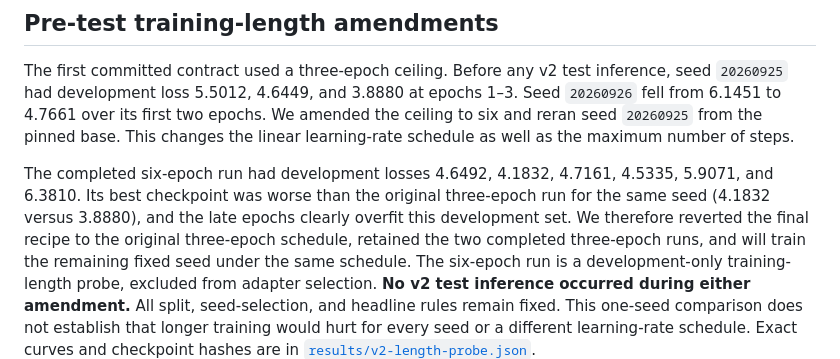
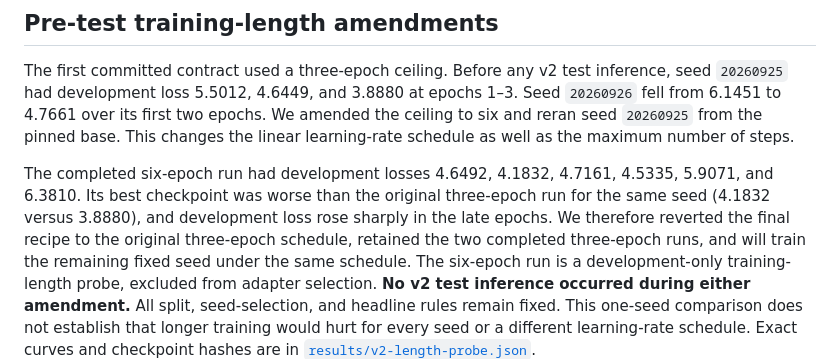
Before and after one commit to AbdelStark/exitreceipt, a Markdown page: docs/V2_EXPERIMENT.md, the part around the change. Drawn GitHub-style.

Commit message:
Describe the length probe in measured terms

```diff
--- a/docs/V2_EXPERIMENT.md
+++ b/docs/V2_EXPERIMENT.md
@@ -134,8 +134,8 @@ number of steps.
 
 The completed six-epoch run had development losses 4.6492, 4.1832, 4.7161,
 4.5335, 5.9071, and 6.3810. Its best checkpoint was worse than the original
-three-epoch run for the same seed (4.1832 versus 3.8880), and the late epochs
-clearly overfit this development set. We therefore reverted the final recipe
+three-epoch run for the same seed (4.1832 versus 3.8880), and development loss
+rose sharply in the late epochs. We therefore reverted the final recipe
 to the original three-epoch schedule, retained the two completed three-epoch
 runs, and will train the remaining fixed seed under the same schedule. The
 six-epoch run is a development-only training-length probe, excluded from
```
